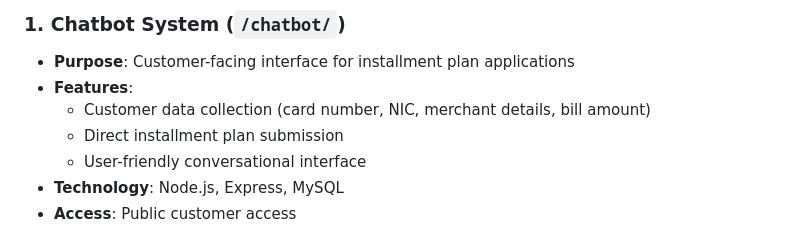
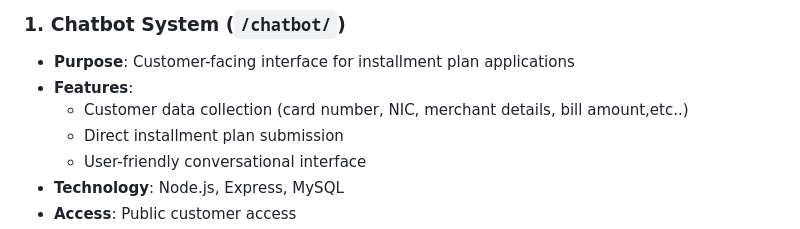
Before and after one commit to WhalawataHM/IMS, a Markdown page: README.md, the part around the change. GitHub-like rendering.

```diff
--- a/README.md
+++ b/README.md
@@ -13,7 +13,7 @@ The system consists of four main components:
 ### 1. **Chatbot System** (`/chatbot/`)
 - **Purpose**: Customer-facing interface for installment plan applications
 - **Features**:
-  - Customer data collection (card number, NIC, merchant details, bill amount)
+  - Customer data collection (card number, NIC, merchant details, bill amount,etc..)
   - Direct installment plan submission
   - User-friendly conversational interface
 - **Technology**: Node.js, Express, MySQL
```
